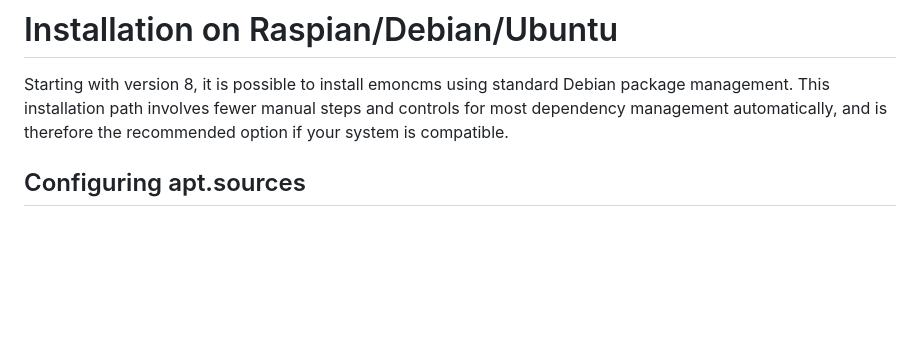
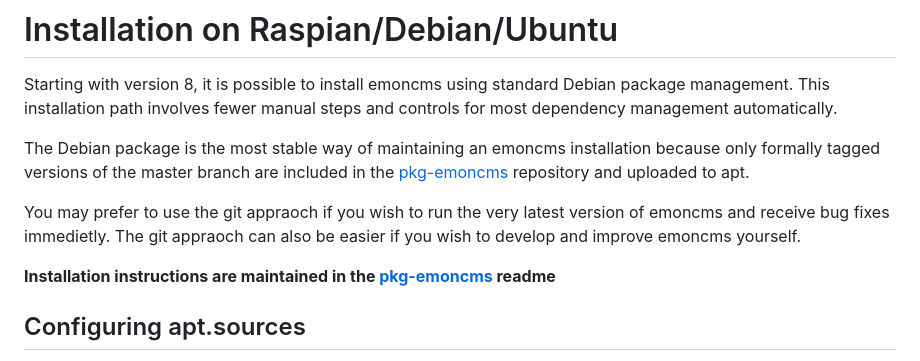
Before and after one commit to emoncms/emoncms, a Markdown page: docs/DebianInstall.md, the part around the change. Rendered like a GitHub page; blank space fills up the shorter version.

```diff
--- a/docs/debianinstall.md
+++ b/docs/DebianInstall.md
@@ -1,7 +1,13 @@
 # Installation on Raspian/Debian/Ubuntu
 
 Starting with version 8, it is possible to install emoncms using standard Debian package management. This installation path involves fewer
-manual steps and controls for most dependency management automatically, and is therefore the recommended option if your system is compatible.
+manual steps and controls for most dependency management automatically.
+
+The Debian package is the most stable way of maintaining an emoncms installation because only formally tagged versions of the master branch are included in the [pkg-emoncms](https://github.com/Dave-McCraw/pkg-emoncms/) repository and uploaded to apt.
+
+You may prefer to use the git appraoch if you wish to run the very latest version of emoncms and receive bug fixes immedietly. The git appraoch can also be easier if you wish to develop and improve emoncms yourself.
+
+**Installation instructions are maintained in the [pkg-emoncms](https://github.com/Dave-McCraw/pkg-emoncms/) readme**
 
 ## Configuring apt.sources
 
```
Also changed, not shown: readme.md (+3 -12 lines), docs/files/emoncms_graphic.png (added).
